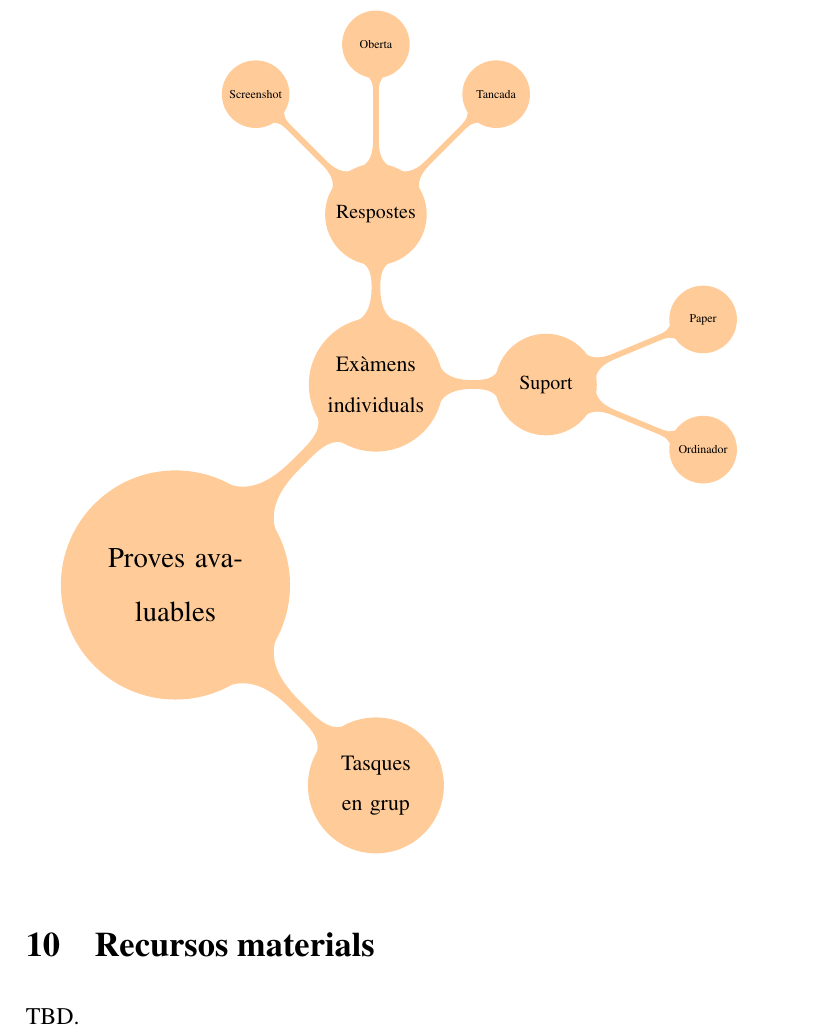
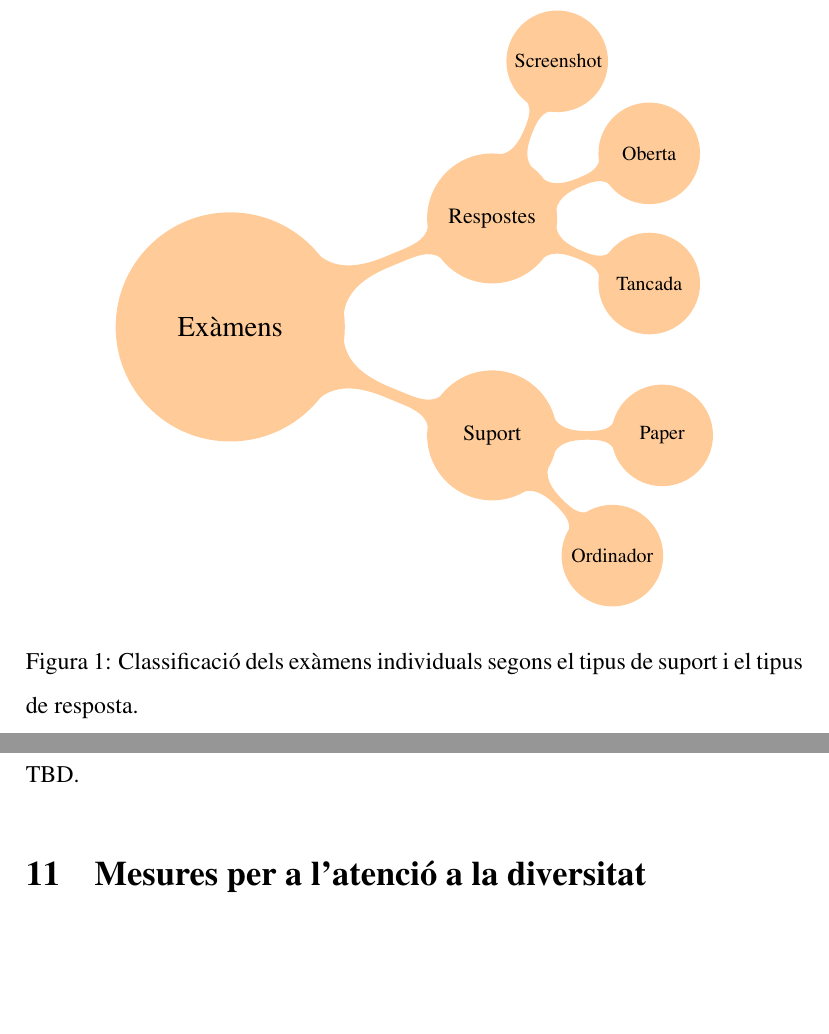
Before and after one commit to jbarcelo/programacio_didactica_gbd, a LaTeX document (programacio_didactica.tex): part of page 21 of 24 before the commit and two parts of pages 21 and 22 of 24 after it, the two joined at a grey line, cut so that both start at the same text, the shorter picture padded with empty space. Compiled offline with pdfLaTeX.

Commit message:
afegeix nota a la figura i redueix la figura de portada

```diff
--- a/programacio_didactica.tex
+++ b/programacio_didactica.tex
@@ -11,8 +11,7 @@
 
 \title{Una programació didàctica de \\
 gestió de bases de dades\\
-        \vspace{10mm}
-	\includegraphics[width=14cm]{database.eps}
+	\includegraphics[width=10cm]{database.eps}
 	}
 
 \author{
@@ -468,14 +467,13 @@ Aquestes notes s'utilitzaran per a calcular la nota final de l'alumne.
 El conjunt de tasques i el conjunt d'examens tenen el mateix pes.
 En qualsevol cas, l'avaluació serà un procés individualitzat on el professor tendrà en compte tota la interacció amb l'alumnat durant el curs així com els criteris d'avaluació descrits a la Secció \ref{sec:resultats}.
 
+\begin{figure}
+\centering
 \begin{tikzpicture}[mindmap, grow cyclic, every node/.style=concept, concept color=orange!40,
-	level 1/.append style={level distance=5cm,sibling angle=90},
-	level 2/.append style={level distance=3cm,sibling angle=90},
-	level 3/.append style={level distance=3cm,sibling angle=45},]
+	level 1/.append style={level distance=5cm,sibling angle=45},
+	level 2/.append style={level distance=3cm,sibling angle=45},]
 
-\node{Proves avaluables}
-	child { node {Tasques en grup}}
-	child { node {Exàmens individuals}
+\node{Exàmens}
 	  child{ node {Suport}
 	    child{ node {Ordinador}}
 	    child{ node {Paper}}
@@ -485,9 +483,10 @@ En qualsevol cas, l'avaluació serà un procés individualitzat on el professor
 	    child{ node {Oberta}}
 	    child{ node {Screenshot}}
 	  }
-	}
 ;
 \end{tikzpicture}
+\caption{Classificació dels exàmens individuals segons el tipus de suport i el tipus de resposta.} \label{fig:M1}
+\end{figure}
 
 \section{Recursos materials}
 TBD.
```
